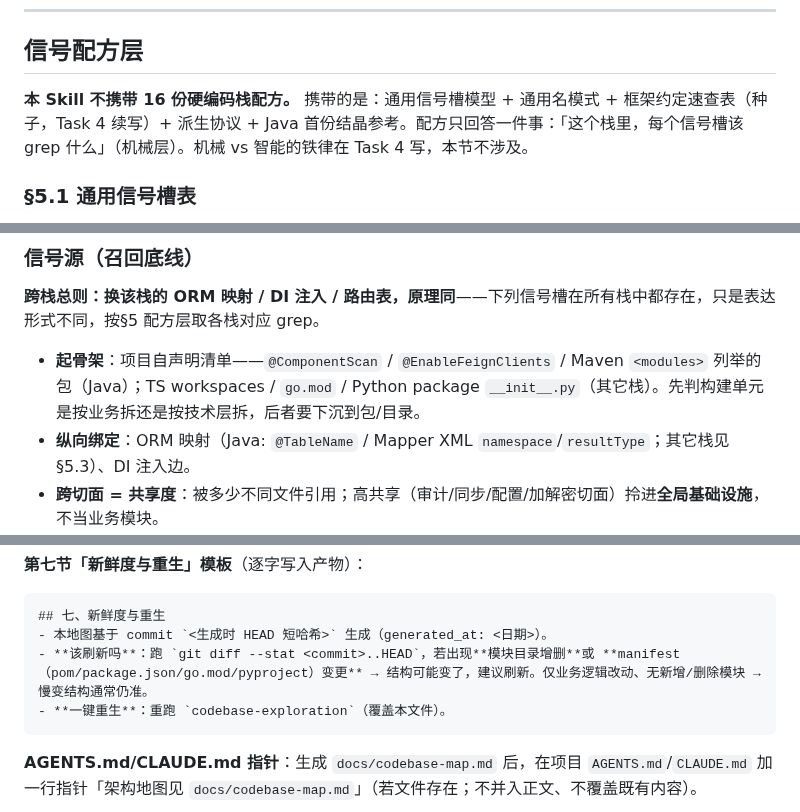
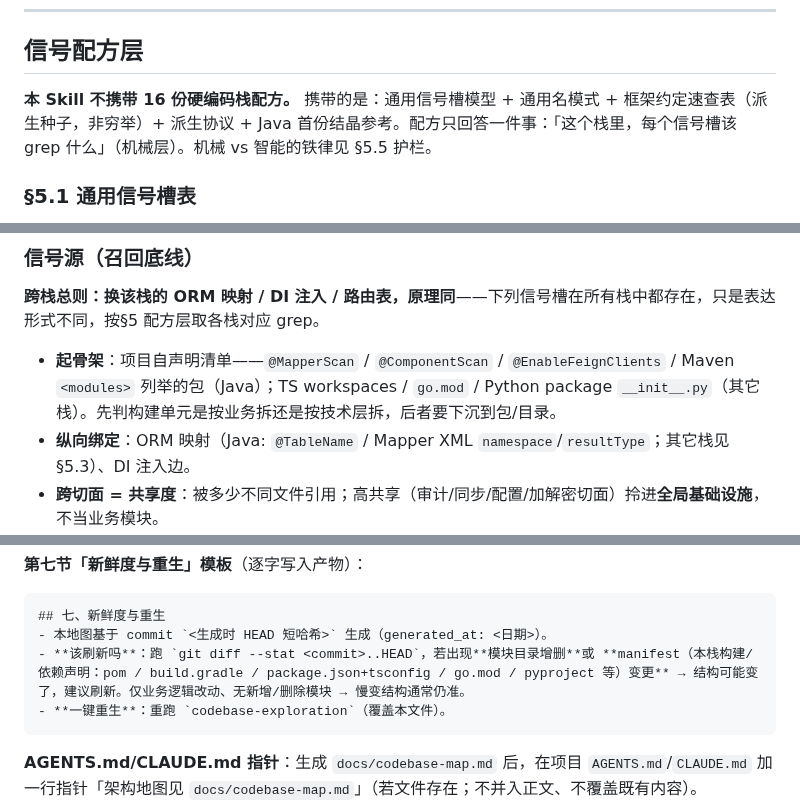
Before and after one commit to LljForge/skill-forge, a Markdown page: skills/codebase-exploration/SKILL.md, 3 parts joined by grey strips. Drawn GitHub-style.

Commit message:
fix(codebase-exploration): 去残留 Task-N 脚手架引用(指向§5.5) + 恢复 @MapperScan + 新鲜度模板 manifest 跨栈化 (final review fixes)

````diff
--- a/skills/codebase-exploration/SKILL.md
+++ b/skills/codebase-exploration/SKILL.md
@@ -60,7 +60,7 @@ description: 帮首次接手者快速探索陌生项目、建立结构认知的
 
 ## 信号配方层
 
-**本 Skill 不携带 16 份硬编码栈配方。** 携带的是：通用信号槽模型 + 通用名模式 + 框架约定速查表（种子，Task 4 续写）+ 派生协议 + Java 首份结晶参考。配方只回答一件事：「这个栈里，每个信号槽该 grep 什么」（机械层）。机械 vs 智能的铁律在 Task 4 写，本节不涉及。
+**本 Skill 不携带 16 份硬编码栈配方。** 携带的是：通用信号槽模型 + 通用名模式 + 框架约定速查表（派生种子，非穷举）+ 派生协议 + Java 首份结晶参考。配方只回答一件事：「这个栈里，每个信号槽该 grep 什么」（机械层）。机械 vs 智能的铁律见 §5.5 护栏。
 
 ### §5.1 通用信号槽表
 
@@ -174,7 +174,7 @@ description: 帮首次接手者快速探索陌生项目、建立结构认知的
 
 **跨栈总则：换该栈的 ORM 映射 / DI 注入 / 路由表，原理同**——下列信号槽在所有栈中都存在，只是表达形式不同，按§5 配方层取各栈对应 grep。
 
-- **起骨架**：项目自声明清单——`@ComponentScan` / `@EnableFeignClients` / Maven `<modules>` 列举的包（Java）；TS workspaces / `go.mod` / Python package `__init__.py`（其它栈）。先判构建单元是按业务拆还是按技术层拆，后者要下沉到包/目录。
+- **起骨架**：项目自声明清单——`@MapperScan` / `@ComponentScan` / `@EnableFeignClients` / Maven `<modules>` 列举的包（Java）；TS workspaces / `go.mod` / Python package `__init__.py`（其它栈）。先判构建单元是按业务拆还是按技术层拆，后者要下沉到包/目录。
 - **纵向绑定**：ORM 映射（Java: `@TableName` / Mapper XML `namespace`/`resultType`；其它栈见§5.3）、DI 注入边。
 - **跨切面 = 共享度**：被多少不同文件引用；高共享（审计/同步/配置/加解密切面）拎进**全局基础设施**，不当业务模块。
 - **三视角交叉**：代码关系 / 路由树（API 路径 / CLI 路由 / 消费者注册）/ 数据（DDL/schema）——三方互证则高置信，分歧则标低置信。
@@ -320,7 +320,7 @@ description: 帮首次接手者快速探索陌生项目、建立结构认知的
 ```text
 ## 七、新鲜度与重生
 - 本地图基于 commit `<生成时 HEAD 短哈希>` 生成（generated_at: <日期>）。
-- **该刷新吗**：跑 `git diff --stat <commit>..HEAD`，若出现**模块目录增删**或 **manifest（pom/package.json/go.mod/pyproject）变更** → 结构可能变了，建议刷新。仅业务逻辑改动、无新增/删除模块 → 慢变结构通常仍准。
+- **该刷新吗**：跑 `git diff --stat <commit>..HEAD`，若出现**模块目录增删**或 **manifest（本栈构建/依赖声明：pom / build.gradle / package.json+tsconfig / go.mod / pyproject 等）变更** → 结构可能变了，建议刷新。仅业务逻辑改动、无新增/删除模块 → 慢变结构通常仍准。
 - **一键重生**：重跑 `codebase-exploration`（覆盖本文件）。
 ```
 
````
